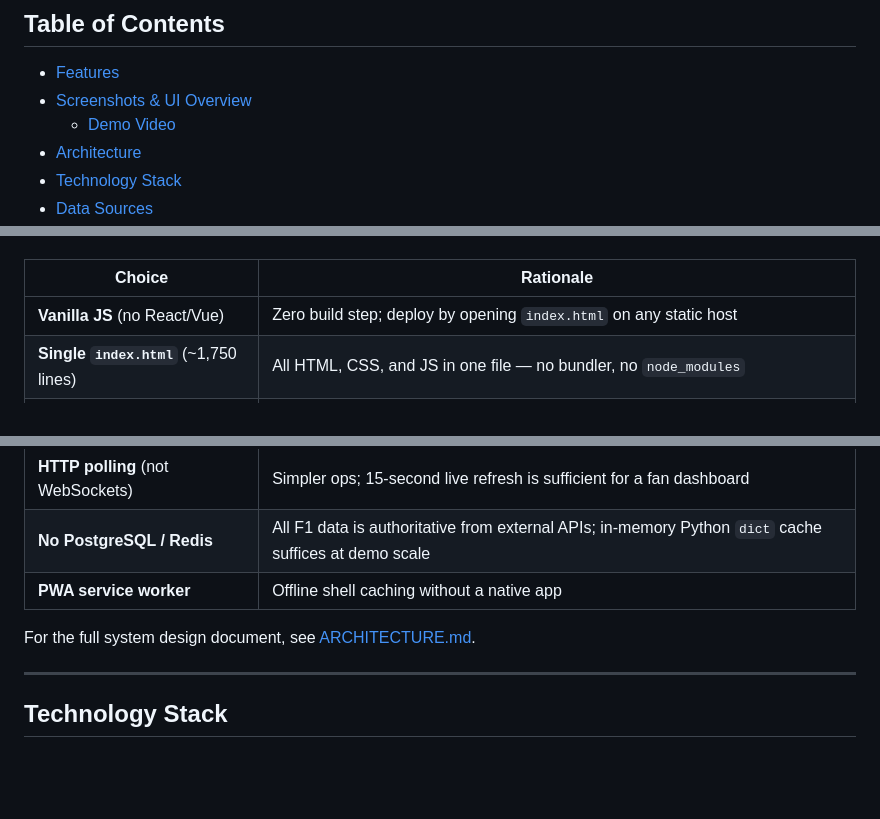
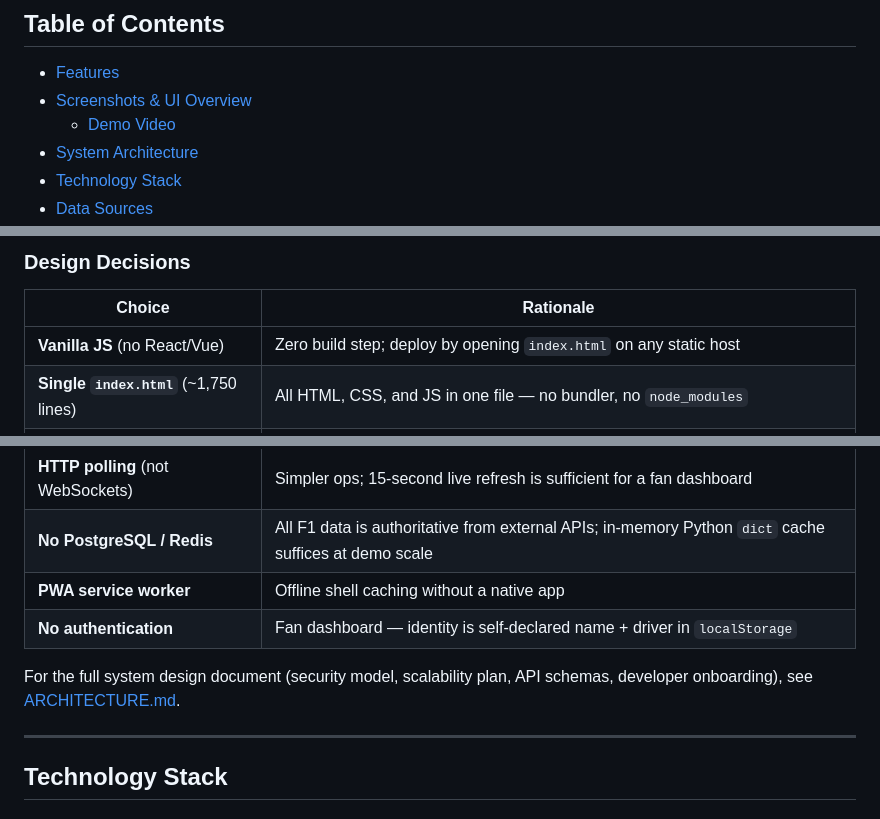
Before and after one commit to iconicvenom/f1-pit-wall, a Markdown page: README.md, 3 parts joined by grey strips. Drawn GitHub-style; blank space fills up the shorter version.

```diff
--- a/README.md
+++ b/README.md
@@ -27,7 +27,7 @@ No account required. No npm install. No React build step. Run with Docker (`dock
 - [Features](#features)
 - [Screenshots & UI Overview](#screenshots--ui-overview)
   - [Demo Video](#demo-video)
-- [Architecture](#architecture)
+- [System Architecture](#system-architecture)
 - [Technology Stack](#technology-stack)
 - [Data Sources](#data-sources)
 - [Quick Start](#quick-start)
@@ -214,3 +351,4 @@ F1 Pit Wall uses a **decoupled two-tier architecture** with no database:
+### Design Decisions
 
 | Choice | Rationale |
 |--------|-----------|
@@ -221,8 +359,9 @@ F1 Pit Wall uses a **decoupled two-tier architecture** with no database:
 | **HTTP polling** (not WebSockets) | Simpler ops; 15-second live refresh is sufficient for a fan dashboard |
 | **No PostgreSQL / Redis** | All F1 data is authoritative from external APIs; in-memory Python `dict` cache suffices at demo scale |
 | **PWA service worker** | Offline shell caching without a native app |
+| **No authentication** | Fan dashboard — identity is self-declared name + driver in `localStorage` |
 
-For the full system design document, see [ARCHITECTURE.md](ARCHITECTURE.md).
+For the full system design document (security model, scalability plan, API schemas, developer onboarding), see [ARCHITECTURE.md](ARCHITECTURE.md).
 
 ---
 
```
Also changed, not shown: other parts of README.md (+140 -3 lines).
